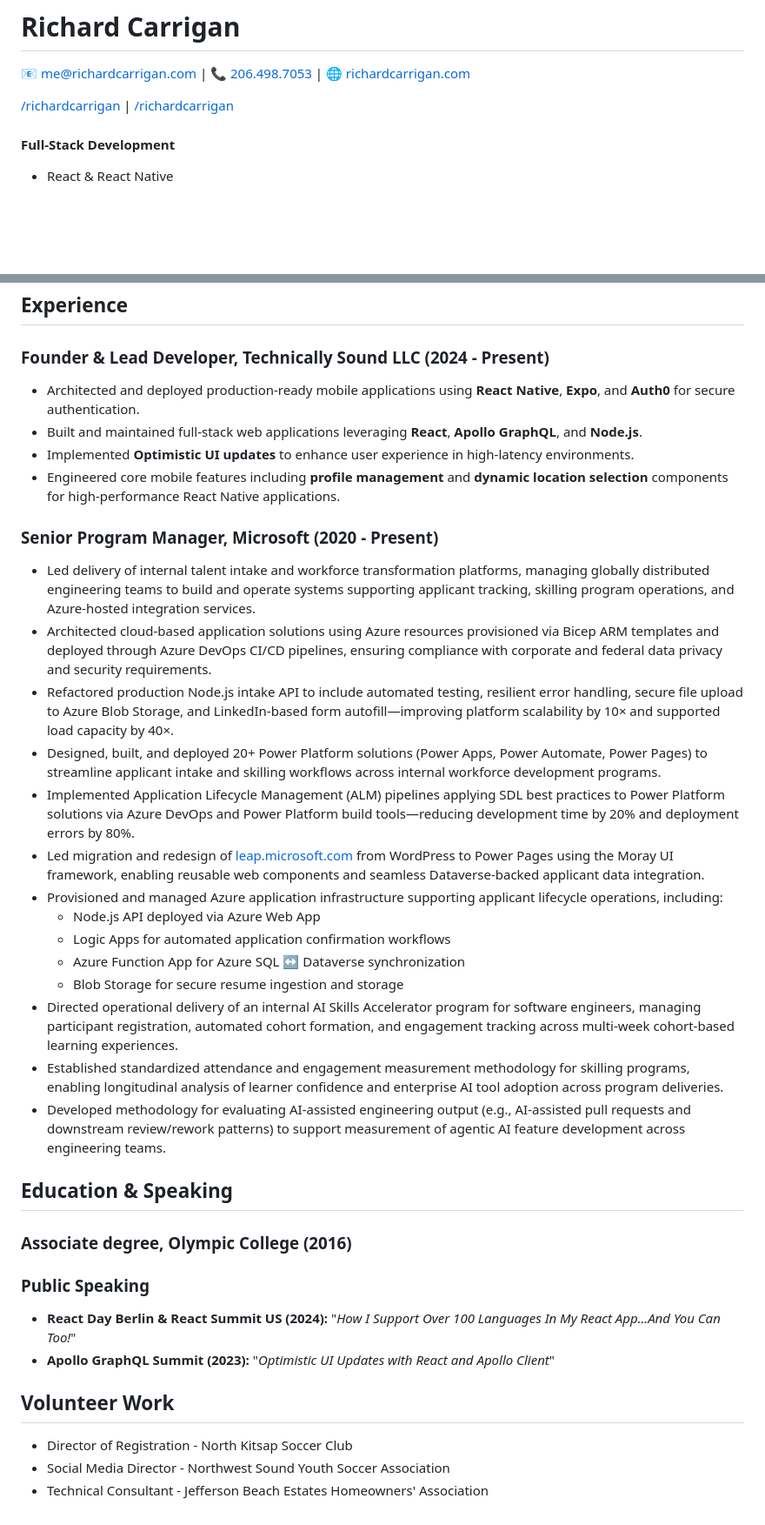
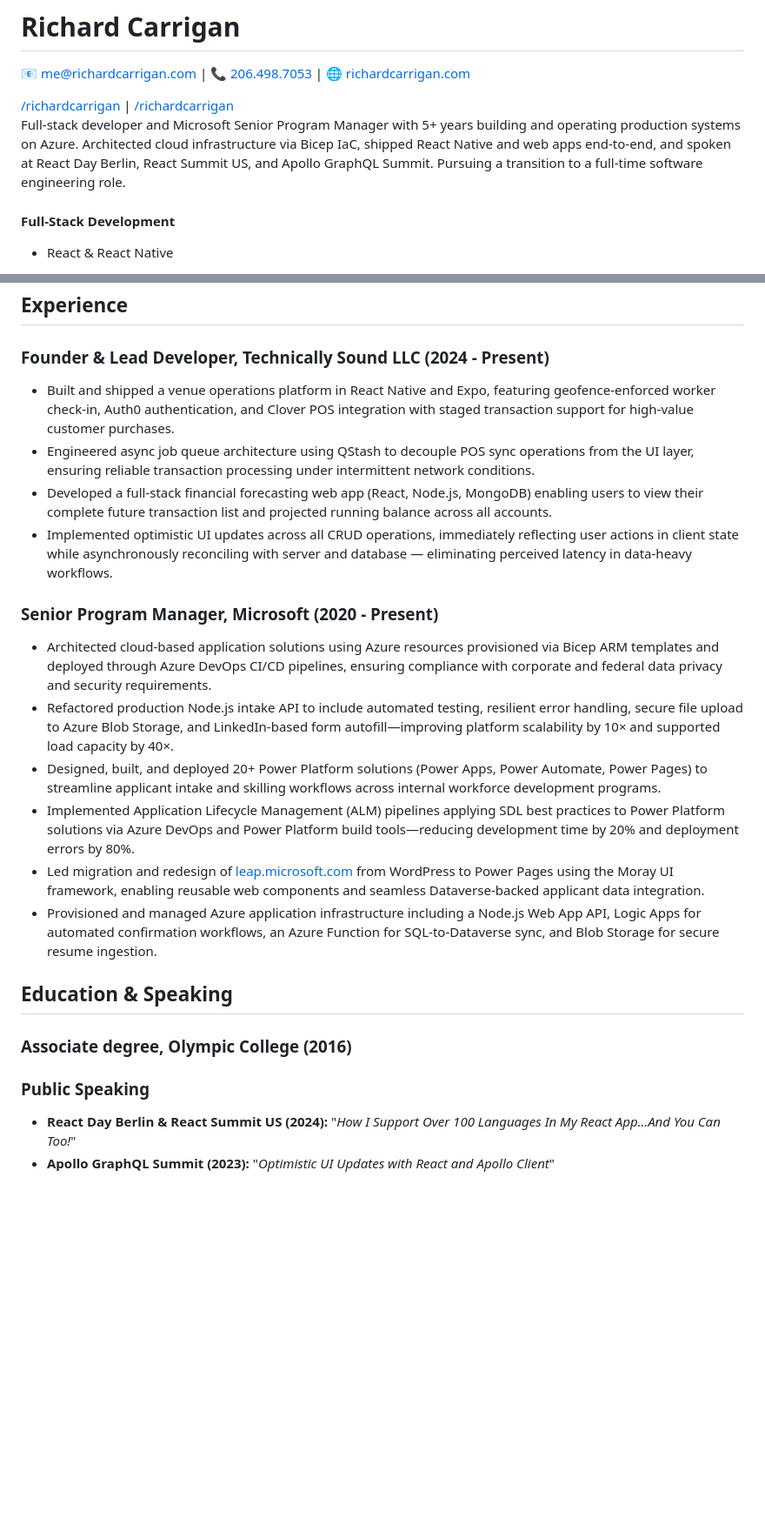
Before and after one commit to richardcarrigan/resume, a Markdown page: richard_carrigan_resume.md, 2 parts joined by grey strips. Shown at 87% size. Rendered like a GitHub page; blank space fills up the shorter version.

```diff
--- a/richard_carrigan_resume.md
+++ b/richard_carrigan_resume.md
@@ -8,6 +8,8 @@
   <a href='https://github.com/richardcarrigan'>
   <i class='fa-brands fa-github'></i>/richardcarrigan
   </a>
+
+Full-stack developer and Microsoft Senior Program Manager with 5+ years building and operating production systems on Azure. Architected cloud infrastructure via Bicep IaC, shipped React Native and web apps end-to-end, and spoken at React Day Berlin, React Summit US, and Apollo GraphQL Summit. Pursuing a transition to a full-time software engineering role.
 
 <div class='skills-grid'>
   <div class='skills-category'>
@@ -49,27 +51,19 @@
 
 ### Founder & Lead Developer, Technically Sound LLC (2024 - Present)
 
-* Architected and deployed production-ready mobile applications using **React Native**, **Expo**, and **Auth0** for secure authentication.
-* Built and maintained full-stack web applications leveraging **React**, **Apollo GraphQL**, and **Node.js**.
-* Implemented **Optimistic UI updates** to enhance user experience in high-latency environments.
-* Engineered core mobile features including **profile management** and **dynamic location selection** components for high-performance React Native applications.
+* Built and shipped a venue operations platform in React Native and Expo, featuring geofence-enforced worker check-in, Auth0 authentication, and Clover POS integration with staged transaction support for high-value customer purchases.
+* Engineered async job queue architecture using QStash to decouple POS sync operations from the UI layer, ensuring reliable transaction processing under intermittent network conditions.
+* Developed a full-stack financial forecasting web app (React, Node.js, MongoDB) enabling users to view their complete future transaction list and projected running balance across all accounts.
+* Implemented optimistic UI updates across all CRUD operations, immediately reflecting user actions in client state while asynchronously reconciling with server and database — eliminating perceived latency in data-heavy workflows.
 
 ### Senior Program Manager, Microsoft (2020 - Present)
 
-* Led delivery of internal talent intake and workforce transformation platforms, managing globally distributed engineering teams to build and operate systems supporting applicant tracking, skilling program operations, and Azure‑hosted integration services.
-* Architected cloud‑based application solutions using Azure resources provisioned via Bicep ARM templates and deployed through Azure DevOps CI/CD pipelines, ensuring compliance with corporate and federal data privacy and security requirements.
+* Architected cloud-based application solutions using Azure resources provisioned via Bicep ARM templates and deployed through Azure DevOps CI/CD pipelines, ensuring compliance with corporate and federal data privacy and security requirements.
 * Refactored production Node.js intake API to include automated testing, resilient error handling, secure file upload to Azure Blob Storage, and LinkedIn‑based form autofill—improving platform scalability by 10× and supported load capacity by 40×.
 * Designed, built, and deployed 20+ Power Platform solutions (Power Apps, Power Automate, Power Pages) to streamline applicant intake and skilling workflows across internal workforce development programs.
 * Implemented Application Lifecycle Management (ALM) pipelines applying SDL best practices to Power Platform solutions via Azure DevOps and Power Platform build tools—reducing development time by 20% and deployment errors by 80%.
 * Led migration and redesign of [leap.microsoft.com](https://leap.microsoft.com) from WordPress to Power Pages using the Moray UI framework, enabling reusable web components and seamless Dataverse‑backed applicant data integration.
-* Provisioned and managed Azure application infrastructure supporting applicant lifecycle operations, including:
-    * Node.js API deployed via Azure Web App
-    * Logic Apps for automated application confirmation workflows
-    * Azure Function App for Azure SQL ↔ Dataverse synchronization
-    * Blob Storage for secure resume ingestion and storage
-* Directed operational delivery of an internal AI Skills Accelerator program for software engineers, managing participant registration, automated cohort formation, and engagement tracking across multi‑week cohort‑based learning experiences.
-* Established standardized attendance and engagement measurement methodology for skilling programs, enabling longitudinal analysis of learner confidence and enterprise AI tool adoption across program deliveries.
-* Developed methodology for evaluating AI‑assisted engineering output (e.g., AI‑assisted pull requests and downstream review/rework patterns) to support measurement of agentic AI feature development across engineering teams.
+* Provisioned and managed Azure application infrastructure including a Node.js Web App API, Logic Apps for automated confirmation workflows, an Azure Function for SQL-to-Dataverse sync, and Blob Storage for secure resume ingestion.
 
 ## Education & Speaking
 
@@ -79,9 +73,3 @@
 
 * **React Day Berlin & React Summit US (2024):** "_How I Support Over 100 Languages In My React App...And You Can Too!_"
 * **Apollo GraphQL Summit (2023):** "_Optimistic UI Updates with React and Apollo Client_"
-
-## Volunteer Work
-
-* Director of Registration - North Kitsap Soccer Club
-* Social Media Director - Northwest Sound Youth Soccer Association
-* Technical Consultant - Jefferson Beach Estates Homeowners' Association
```
